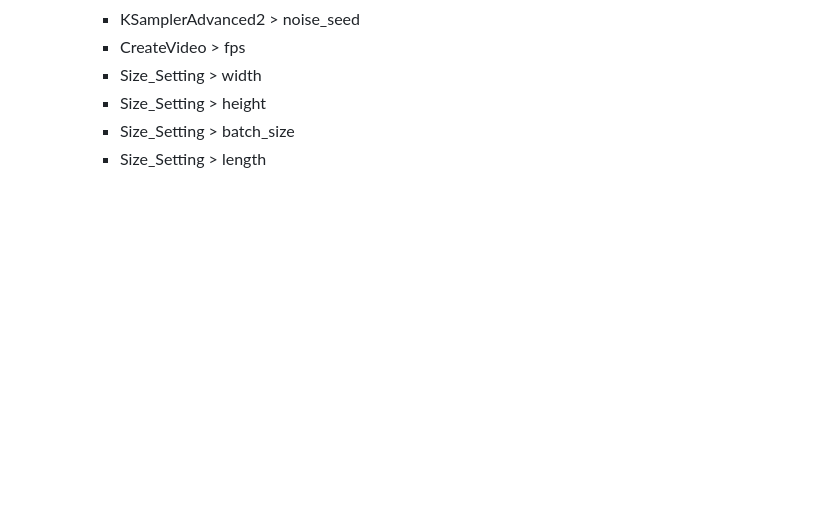
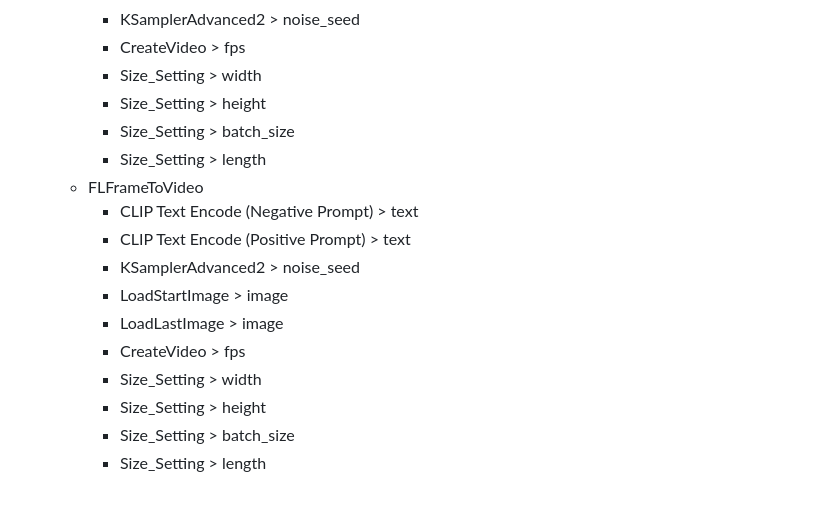
Before and after one commit to tezuka0210/VideoTree, a Markdown page: README.md, the part around the change. Rendered like a GitHub page; blank space fills up the shorter version.

Commit message:
add FLF2V

```diff
--- a/README.md
+++ b/README.md
@@ -98,3 +98,14 @@
     - Size_Setting > height
     - Size_Setting > batch_size
     - Size_Setting > length
+  - FLFrameToVideo
+    - CLIP Text Encode (Negative Prompt) > text
+    - CLIP Text Encode (Positive Prompt) > text
+    - KSamplerAdvanced2 > noise_seed
+    - LoadStartImage > image
+    - LoadLastImage > image
+    - CreateVideo > fps
+    - Size_Setting > width
+    - Size_Setting > height
+    - Size_Setting > batch_size
+    - Size_Setting > length
```
